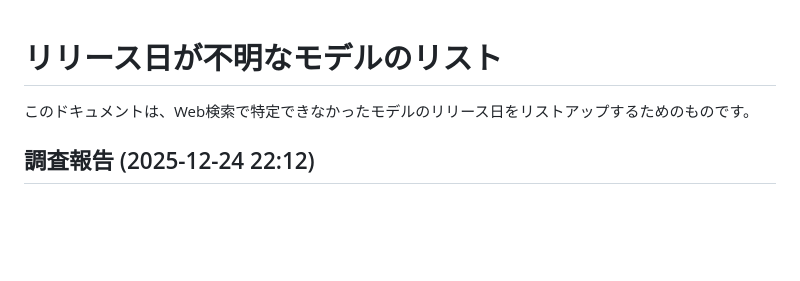
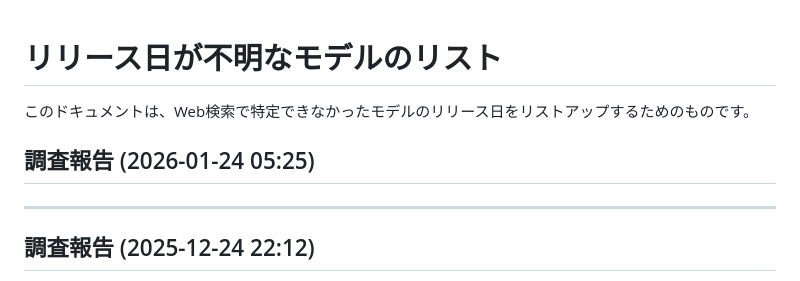
Before and after one commit to Yumeno/kamuicode-config-manager, a Markdown page: docs/development/unknown_release_dates.md, the part around the change. Rendered like a GitHub page; blank space fills up the shorter version.

Commit message:
docs: update unknown release dates via Gemini Auto-Research (Refs #2)

```diff
--- a/docs/development/unknown_release_dates.md
+++ b/docs/development/unknown_release_dates.md
@@ -2,6 +2,9 @@
 
 このドキュメントは、Web検索で特定できなかったモデルのリリース日をリストアップするためのものです。
 
+## 調査報告 (2026-01-24 05:25)
+
+---
 ## 調査報告 (2025-12-24 22:12)
 - **モデル名**: Bria Video Eraser (Erase by Prompt) (server_name: v2v-kamui-bria-video-eraser-erase-prompt)
 - **推測される開発元**: Bria AI
```
